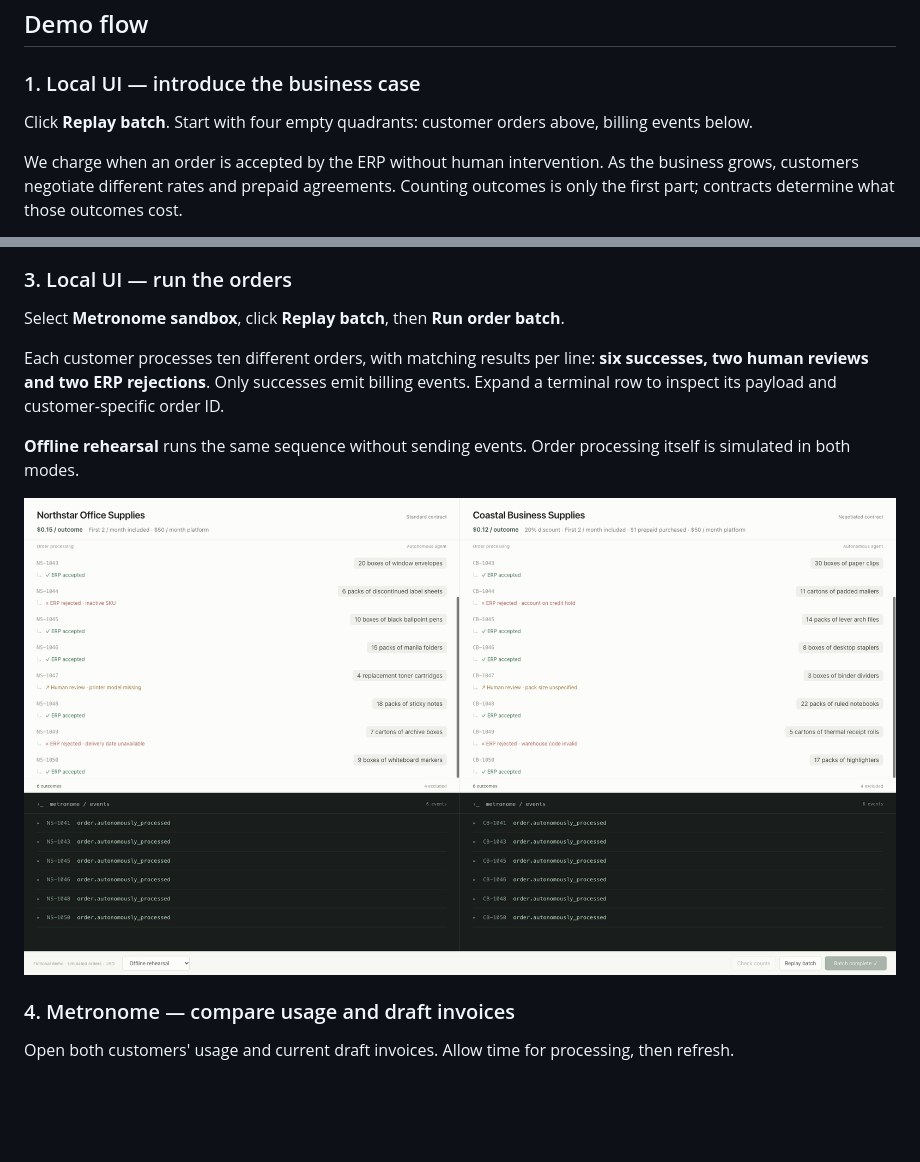
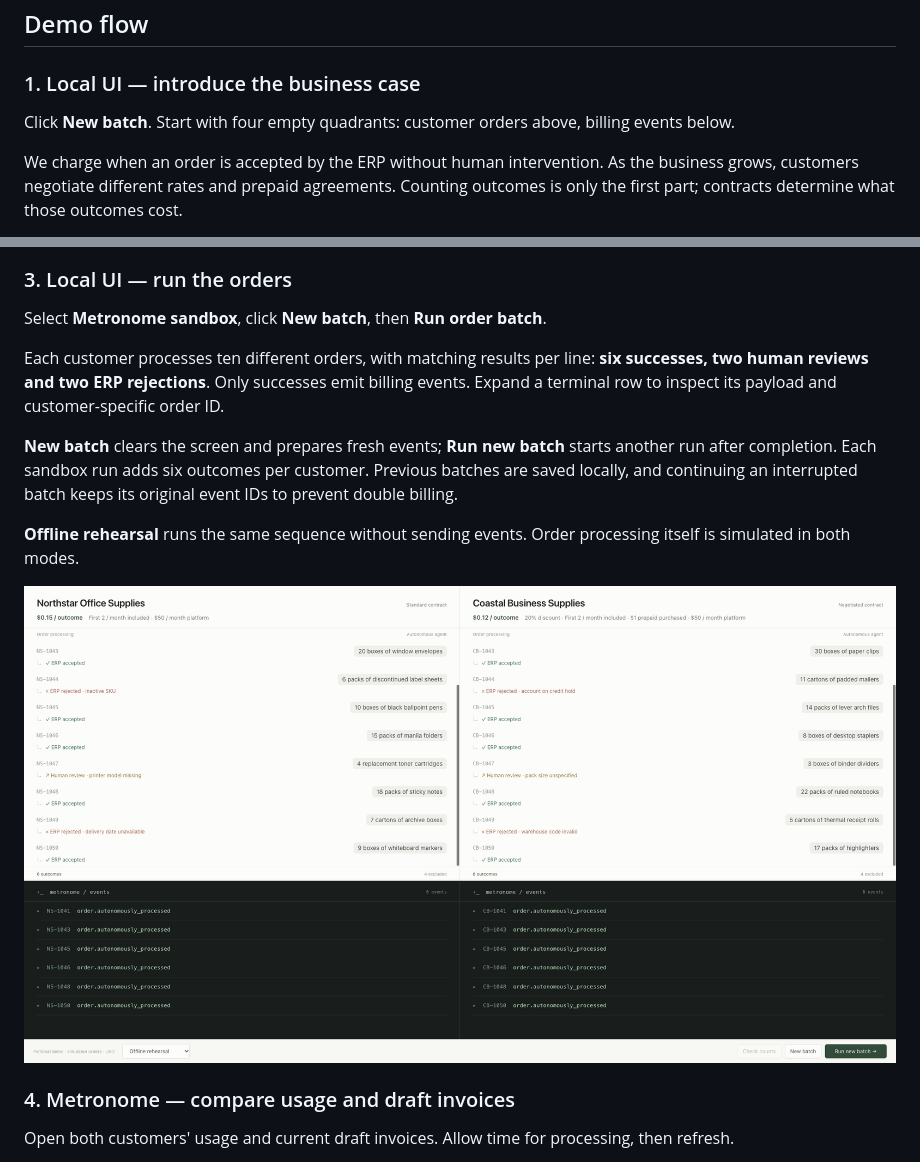
Before and after one commit to jillianchi/outcome-based-billing, a Markdown page: README.md, 2 parts joined by grey strips. Rendered like a GitHub page; pictures changed too: docs/images/demo-complete.png; blank space fills up the shorter version.

Commit message:
Create fresh events for new order batches while preserving retries

```diff
--- a/README.md
+++ b/README.md
@@ -8,7 +8,7 @@ In this fictional demo, **Dunder Mifflin Order Desk** sells an AI order-processi
 
 ### 1. Local UI — introduce the business case
 
-Click **Replay batch**. Start with four empty quadrants: customer orders above, billing events below.
+Click **New batch**. Start with four empty quadrants: customer orders above, billing events below.
 
 We charge when an order is accepted by the ERP without human intervention. As the business grows, customers negotiate different rates and prepaid agreements. Counting outcomes is only the first part; contracts determine what those outcomes cost.
 
@@ -43,9 +43,11 @@ The Metronome screenshots show the original sandbox labels: **Coastal Wholesale*
 
 ### 3. Local UI — run the orders
 
-Select **Metronome sandbox**, click **Replay batch**, then **Run order batch**.
+Select **Metronome sandbox**, click **New batch**, then **Run order batch**.
 
 Each customer processes ten different orders, with matching results per line: **six successes, two human reviews and two ERP rejections**. Only successes emit billing events. Expand a terminal row to inspect its payload and customer-specific order ID.
+
+**New batch** clears the screen and prepares fresh events; **Run new batch** starts another run after completion. Each sandbox run adds six outcomes per customer. Previous batches are saved locally, and continuing an interrupted batch keeps its original event IDs to prevent double billing.
 
 **Offline rehearsal** runs the same sequence without sending events. Order processing itself is simulated in both modes.
 
```
Also changed, not shown: docs/images/demo-empty.png, 4 other files.
